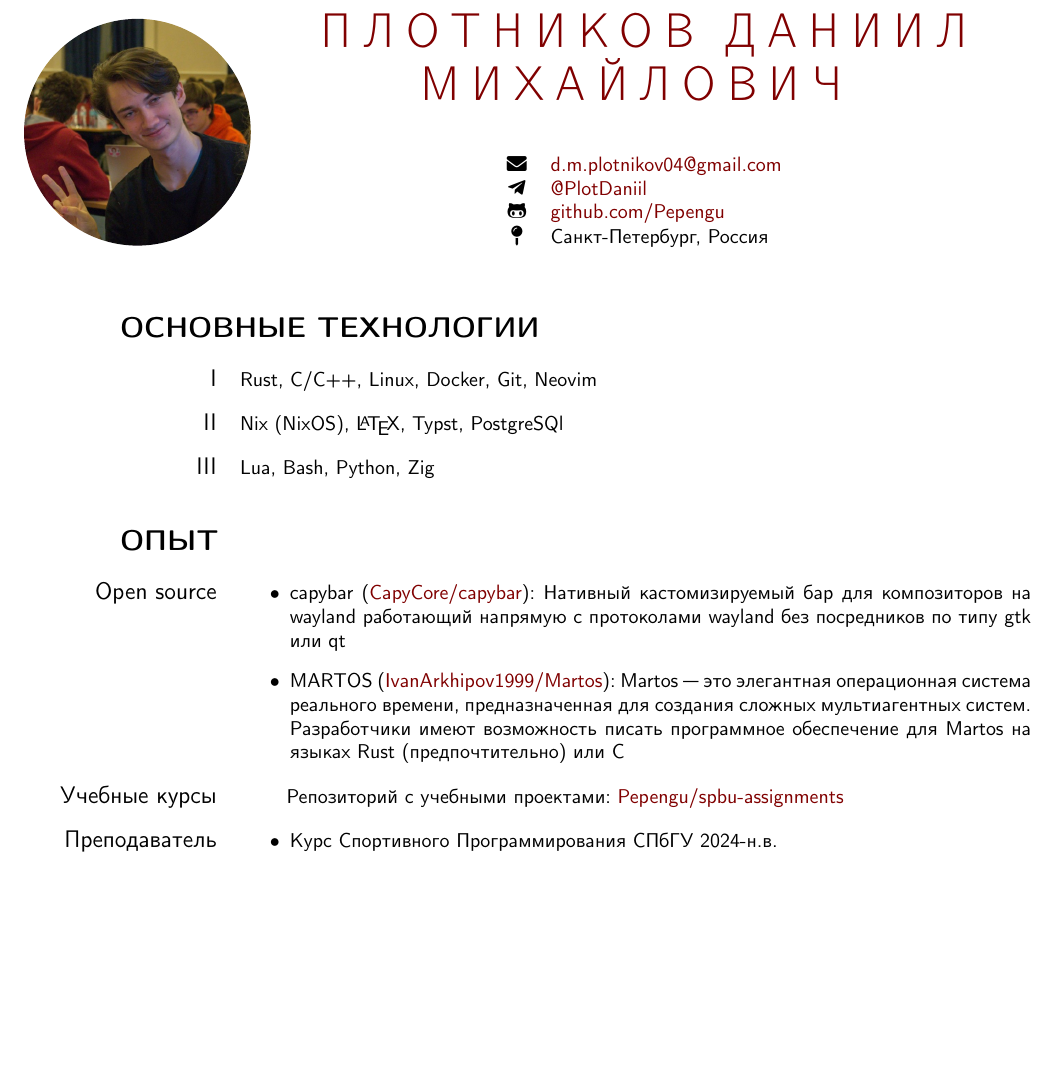
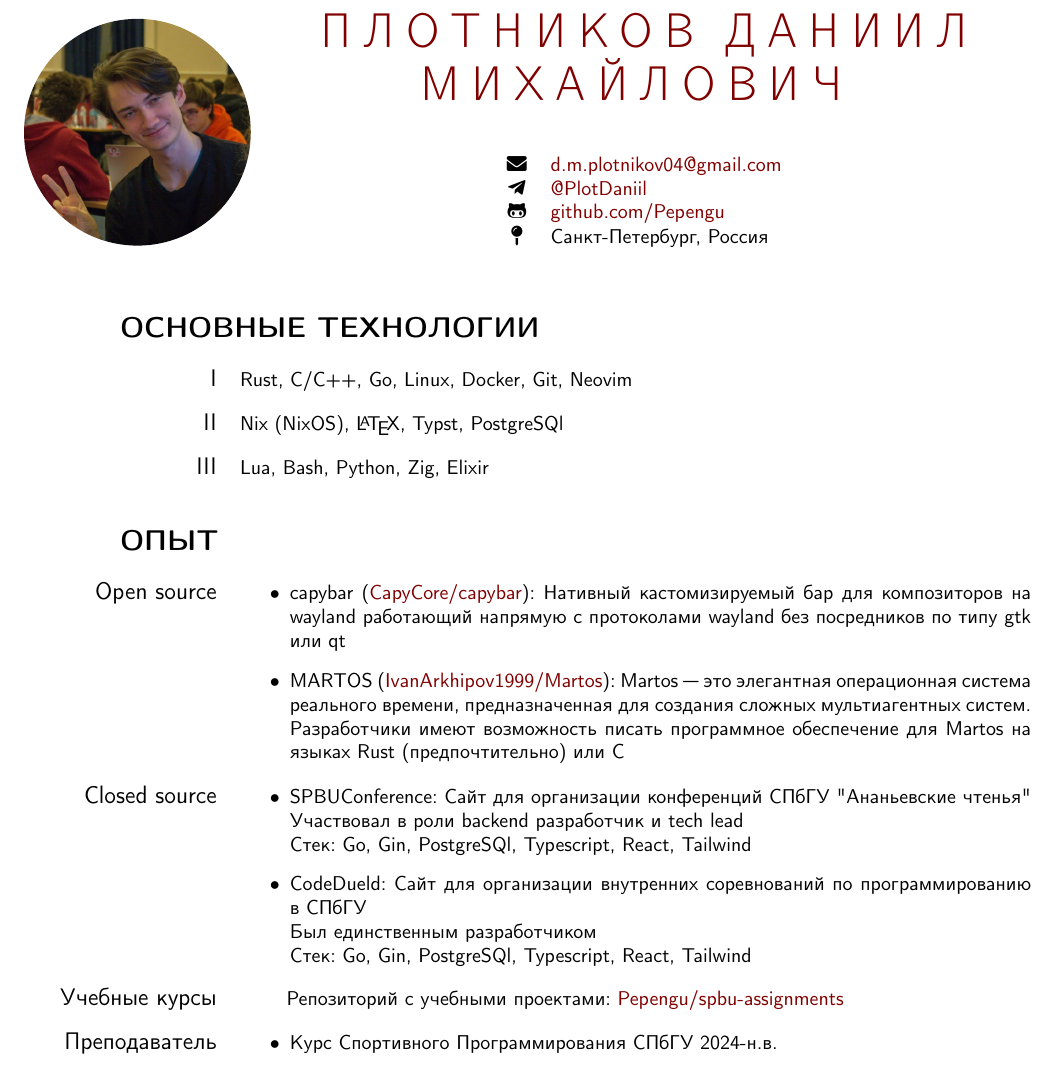
Before and after one commit to Pepengu/Pepengu, a LaTeX CV (cv/main.tex): part of the page before the commit and part of page 1 of 2 after it, cut so that both start at the same text, the shorter picture padded with empty space. Compiled offline with pdfLaTeX.

Commit message:
feat: cv update

```diff
--- a/cv/main.tex
+++ b/cv/main.tex
@@ -29,7 +29,7 @@
 \section{Основные технологии}
 
 \begin{cvblock}{I}
-	Rust, C/C++, Linux, Docker, Git, Neovim
+	Rust, C/C++, Go, Linux, Docker, Git, Neovim
 \end{cvblock}
 
 \begin{cvblock}{II}
@@ -37,7 +37,7 @@
 \end{cvblock}
 
 \begin{cvblock}{III}
-    Lua, Bash, Python, Zig
+    Lua, Bash, Python, Zig, Elixir
 \end{cvblock}
 
 
@@ -50,6 +50,19 @@
 		\item MARTOS
             (\href{https://github.com/IvanArkhipov1999/Martos}{IvanArkhipov1999/Martos}):
               Martos — это элегантная операционная система реального времени, предназначенная для создания сложных мультиагентных систем. Разработчики имеют возможность писать программное обеспечение для Martos на языках Rust (предпочтительно) или C
+      \end{itemize}
+\end{cvblock}
+
+\begin{cvblock}{Closed source}
+	\begin{itemize}
+        \item SPBUConference:
+            Сайт для организации конференций СПбГУ "Ананьевские чтенья" \\
+            Участвовал в роли backend разработчик и tech lead \\
+            Стек: Go, Gin, PostgreSQl, Typescript, React, Tailwind
+        \item CodeDueld:
+            Сайт для организации внутренних соревнований по программированию в СПбГУ \\
+            Был единственным разработчиком \\
+            Стек: Go, Gin, PostgreSQl, Typescript, React, Tailwind
       \end{itemize}
 \end{cvblock}
 
```
Also changed, not shown: cv/main.pdf, cv/main.tex (3 more changed lines).
